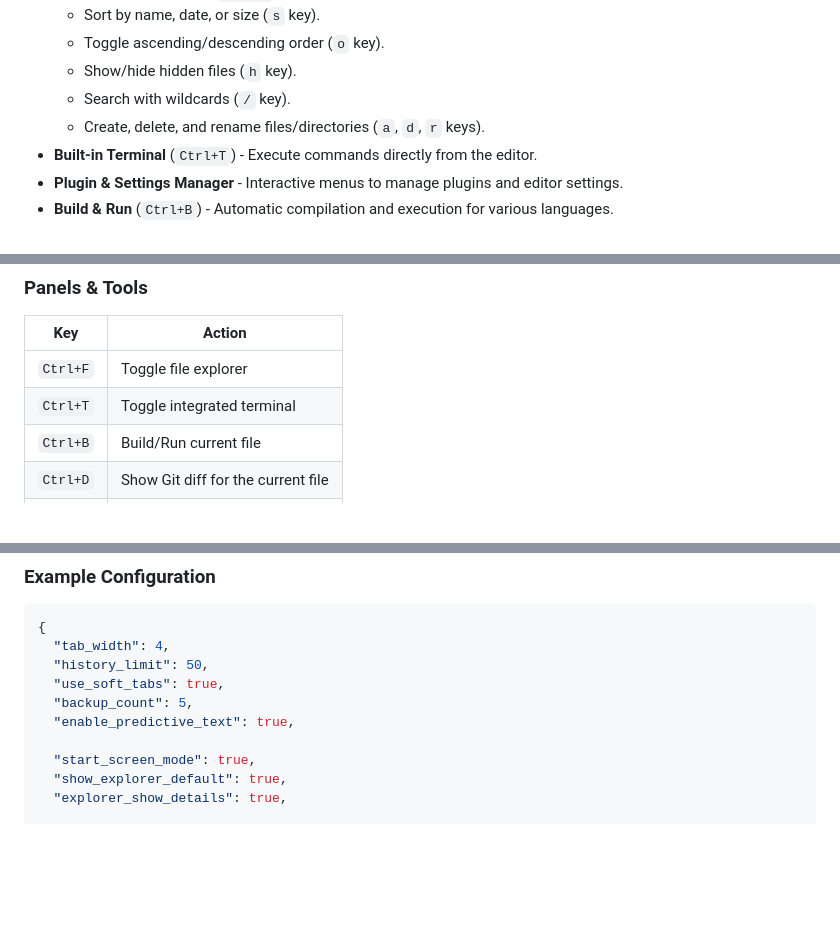
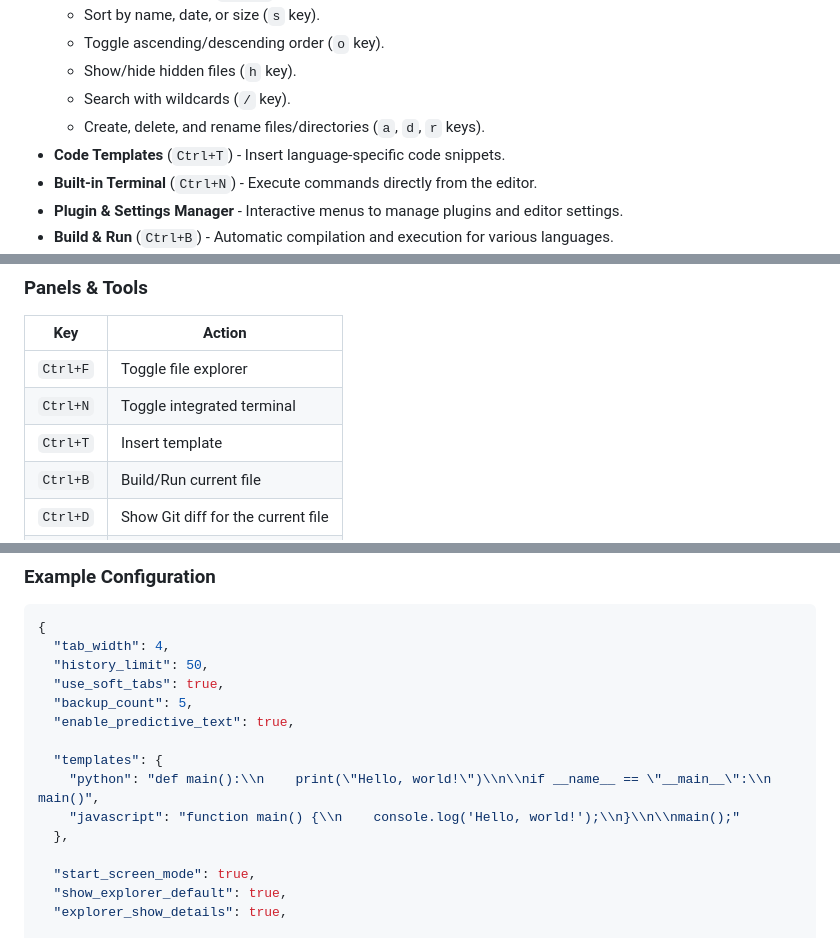
Before and after one commit to iamthe000/CAFFEE_Editor, a Markdown page: README.md, 3 parts joined by grey strips. Drawn GitHub-style; blank space fills up the shorter version.

```diff
--- a/README.md
+++ b/README.md
@@ -36,7 +36,8 @@ pip install caffee --upgrade
     - Show/hide hidden files (`h` key).
     - Search with wildcards (`/` key).
     - Create, delete, and rename files/directories (`a`, `d`, `r` keys).
-- **Built-in Terminal** (`Ctrl+T`) - Execute commands directly from the editor.
+- **Code Templates** (`Ctrl+T`) - Insert language-specific code snippets.
+- **Built-in Terminal** (`Ctrl+N`) - Execute commands directly from the editor.
 - **Plugin & Settings Manager** - Interactive menus to manage plugins and editor settings.
 - **Build & Run** (`Ctrl+B`) - Automatic compilation and execution for various languages.
 - **Smart Horizontal Scrolling** - Nano-style smooth scrolling for long lines.
@@ -119,7 +120,8 @@ For significantly faster startup, compile with Nuitka. See the [Nuitka Compilati
 | Key | Action |
 |-----|--------|
 | `Ctrl+F` | Toggle file explorer |
-| `Ctrl+T` | Toggle integrated terminal |
+| `Ctrl+N` | Toggle integrated terminal |
+| `Ctrl+T` | Insert template |
 | `Ctrl+B` | Build/Run current file |
 | `Ctrl+D` | Show Git diff for the current file |
 | `Ctrl+P` | Enter Command Mode |
@@ -156,6 +158,11 @@ User settings are stored in `~/.caffee_setting/setting.json`. You can edit this
   "use_soft_tabs": true,
   "backup_count": 5,
   "enable_predictive_text": true,
+
+  "templates": {
+    "python": "def main():\\n    print(\"Hello, world!\")\\n\\nif __name__ == \"__main__\":\\n    main()",
+    "javascript": "function main() {\\n    console.log('Hello, world!');\\n}\\n\\nmain();"
+  },
 
   "start_screen_mode": true,
   "show_explorer_default": true,
```
